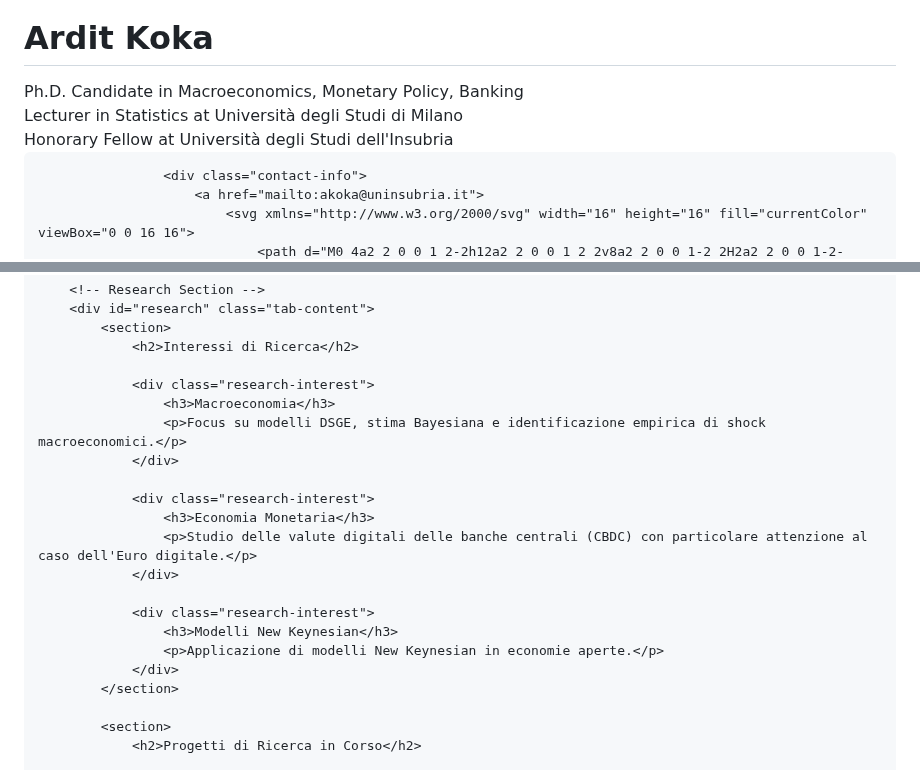
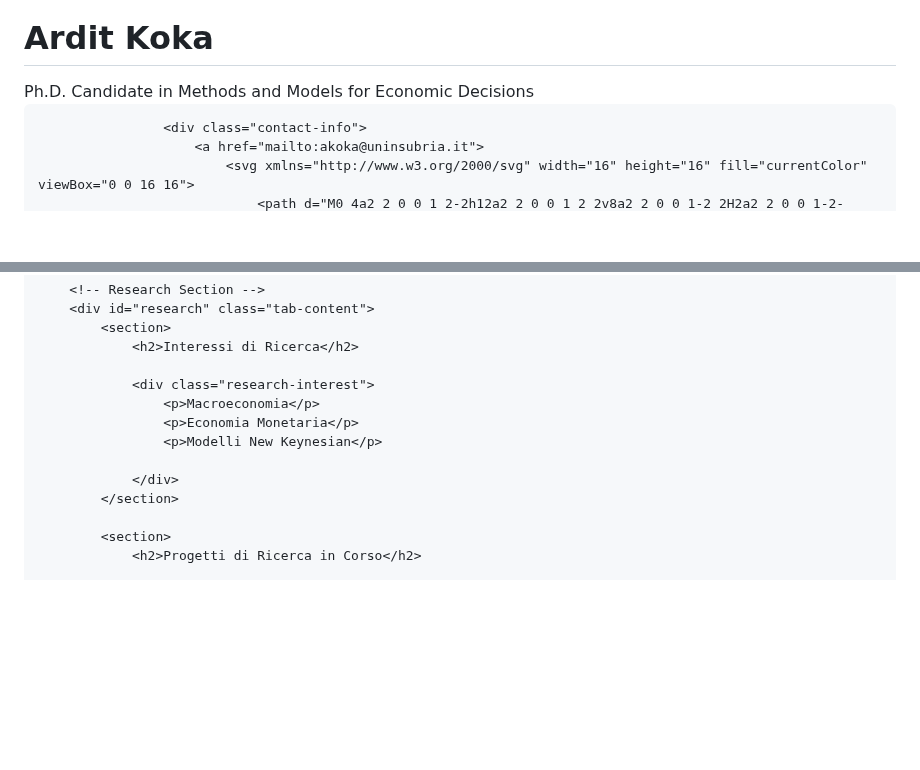
Before and after one commit to ArditKoka/ArditKoka.github.io, a Markdown page: README.md, 2 parts joined by grey strips. Rendered like a GitHub page; blank space fills up the shorter version.

```diff
--- a/README.md
+++ b/README.md
@@ -238,9 +238,8 @@
                 <img src="/api/placeholder/200/200" alt="Ardit Koka" class="profile-img">
                 <div class="profile-info">
                     <h1>Ardit Koka</h1>
-                    <div class="subtitle">Ph.D. Candidate in Macroeconomics, Monetary Policy, Banking</div>
-                    <div>Lecturer in Statistics at Università degli Studi di Milano</div>
-                    <div>Honorary Fellow at Università degli Studi dell'Insubria</div>
+                    <div class="subtitle">Ph.D. Candidate in Methods and Models for Economic Decisions</div>
+
 
                     <div class="contact-info">
                         <a href="mailto:akoka@uninsubria.it">
@@ -299,18 +298,10 @@
                 <h2>Interessi di Ricerca</h2>
 
                 <div class="research-interest">
-                    <h3>Macroeconomia</h3>
-                    <p>Focus su modelli DSGE, stima Bayesiana e identificazione empirica di shock macroeconomici.</p>
-                </div>
+                    <p>Macroeconomia</p>
+                    <p>Economia Monetaria</p>
+                    <p>Modelli New Keynesian</p>
 
-                <div class="research-interest">
-                    <h3>Economia Monetaria</h3>
-                    <p>Studio delle valute digitali delle banche centrali (CBDC) con particolare attenzione al caso dell'Euro digitale.</p>
-                </div>
-
-                <div class="research-interest">
-                    <h3>Modelli New Keynesian</h3>
-                    <p>Applicazione di modelli New Keynesian in economie aperte.</p>
                 </div>
             </section>
 
```
